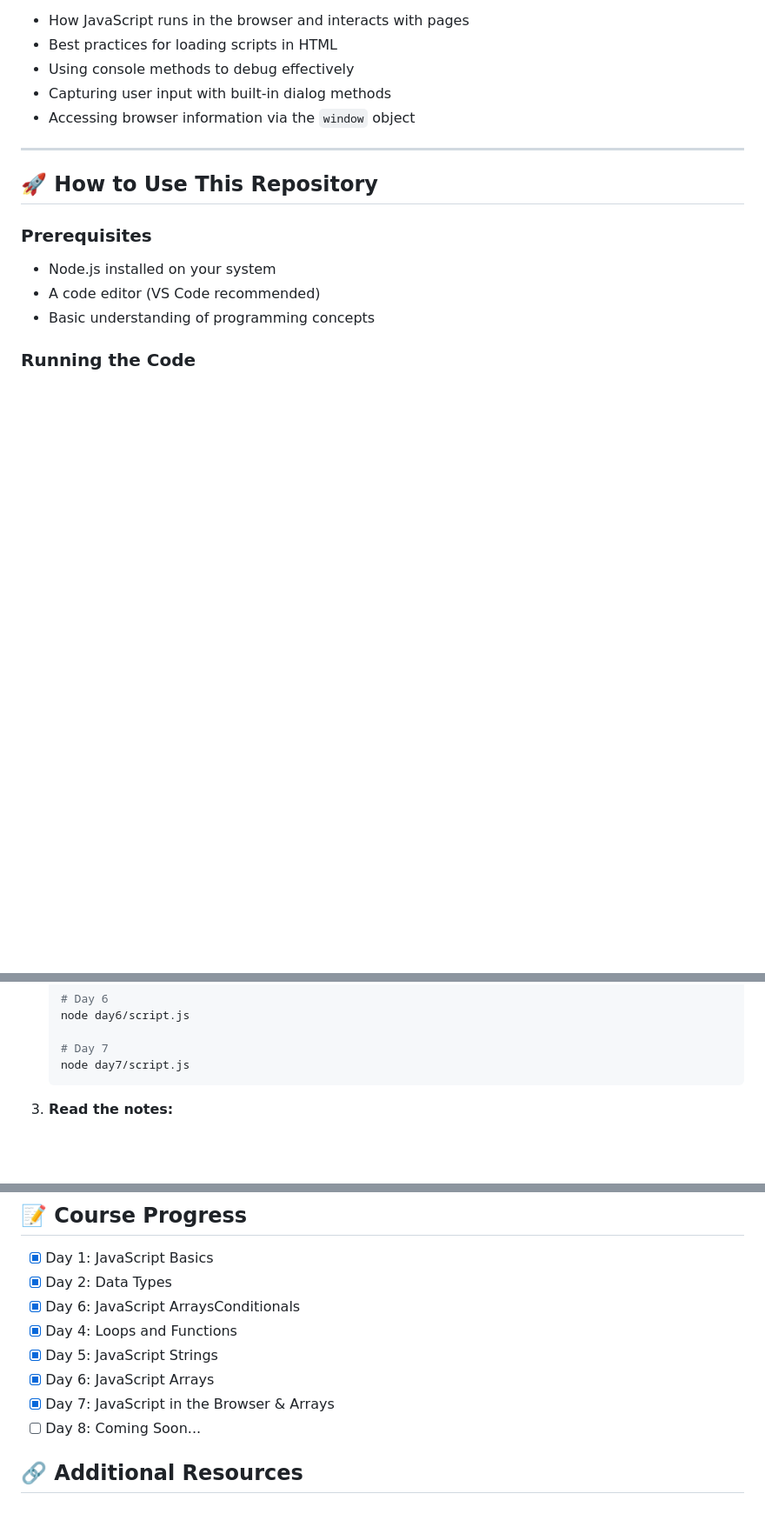
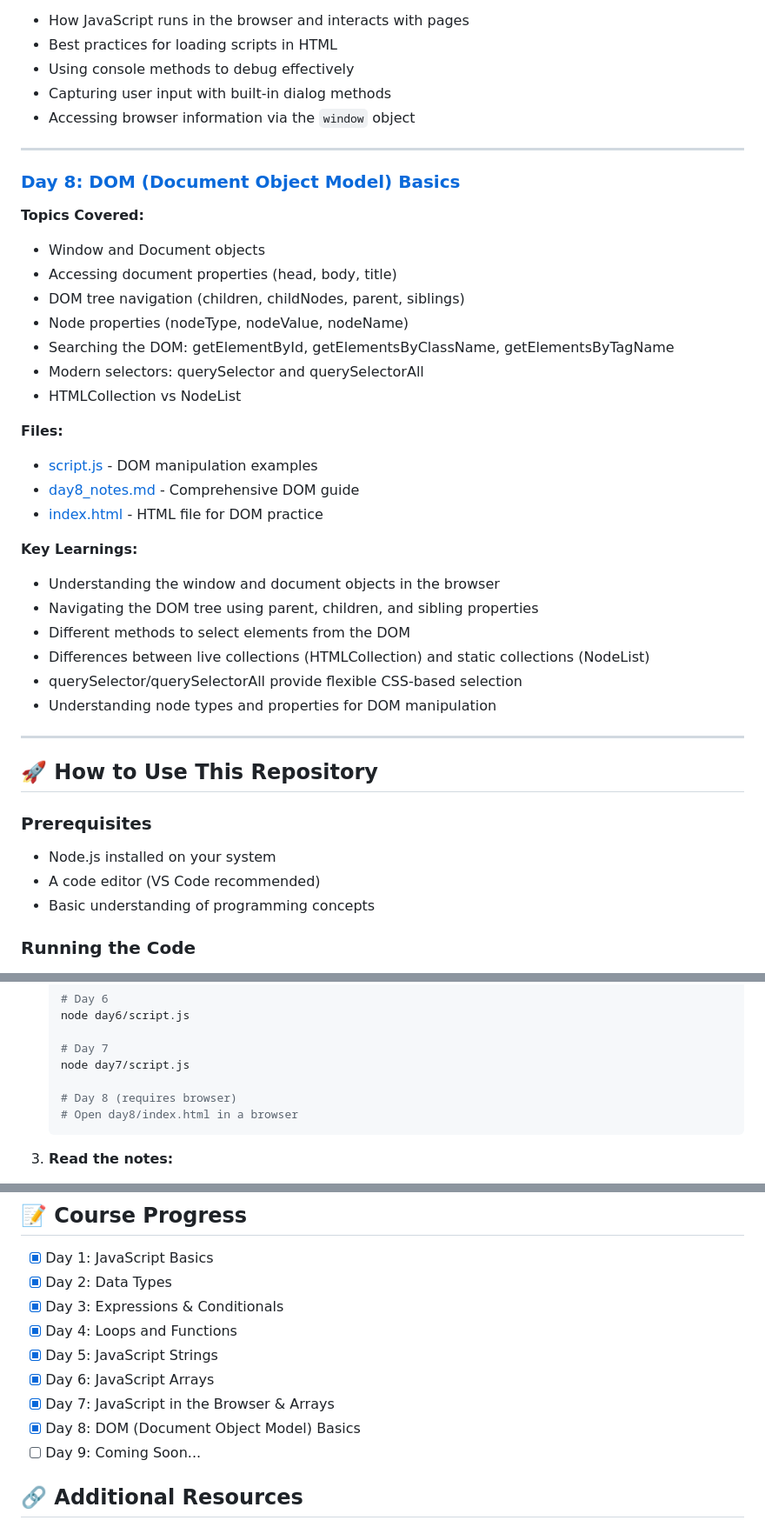
Before and after one commit to puloksingha/javascriptCourse, a Markdown page: README.md, 3 parts joined by grey strips. Shown at 87% size. Drawn GitHub-style; blank space fills up the shorter version.

Commit message:
README.md is updated

````diff
--- a/README.md
+++ b/README.md
@@ -159,6 +159,31 @@ This course is structured as a day-by-day tutorial series, covering essential Ja
 
 ---
 
+### [Day 8: DOM (Document Object Model) Basics](day8/)
+**Topics Covered:**
+- Window and Document objects
+- Accessing document properties (head, body, title)
+- DOM tree navigation (children, childNodes, parent, siblings)
+- Node properties (nodeType, nodeValue, nodeName)
+- Searching the DOM: getElementById, getElementsByClassName, getElementsByTagName
+- Modern selectors: querySelector and querySelectorAll
+- HTMLCollection vs NodeList
+
+**Files:**
+- [script.js](day8/script.js) - DOM manipulation examples
+- [day8_notes.md](day8/day8_notes.md) - Comprehensive DOM guide
+- [index.html](day8/index.html) - HTML file for DOM practice
+
+**Key Learnings:**
+- Understanding the window and document objects in the browser
+- Navigating the DOM tree using parent, children, and sibling properties
+- Different methods to select elements from the DOM
+- Differences between live collections (HTMLCollection) and static collections (NodeList)
+- querySelector/querySelectorAll provide flexible CSS-based selection
+- Understanding node types and properties for DOM manipulation
+
+---
+
 ## 🚀 How to Use This Repository
 
 ### Prerequisites
@@ -196,6 +221,9 @@ This course is structured as a day-by-day tutorial series, covering essential Ja
 
    # Day 7
    node day7/script.js
+
+   # Day 8 (requires browser)
+   # Open day8/index.html in a browser
    ```
 
 3. **Read the notes:**
@@ -224,12 +252,13 @@ By completing this course, you will:
 
 - [x] Day 1: JavaScript Basics
 - [x] Day 2: Data Types
-- [x] Day 6: JavaScript ArraysConditionals
+- [x] Day 3: Expressions & Conditionals
 - [x] Day 4: Loops and Functions
 - [x] Day 5: JavaScript Strings
 - [x] Day 6: JavaScript Arrays
 - [x] Day 7: JavaScript in the Browser & Arrays
-- [ ] Day 8: Coming Soon...
+- [x] Day 8: DOM (Document Object Model) Basics
+- [ ] Day 9: Coming Soon...
 
 ## 🔗 Additional Resources
 
````
